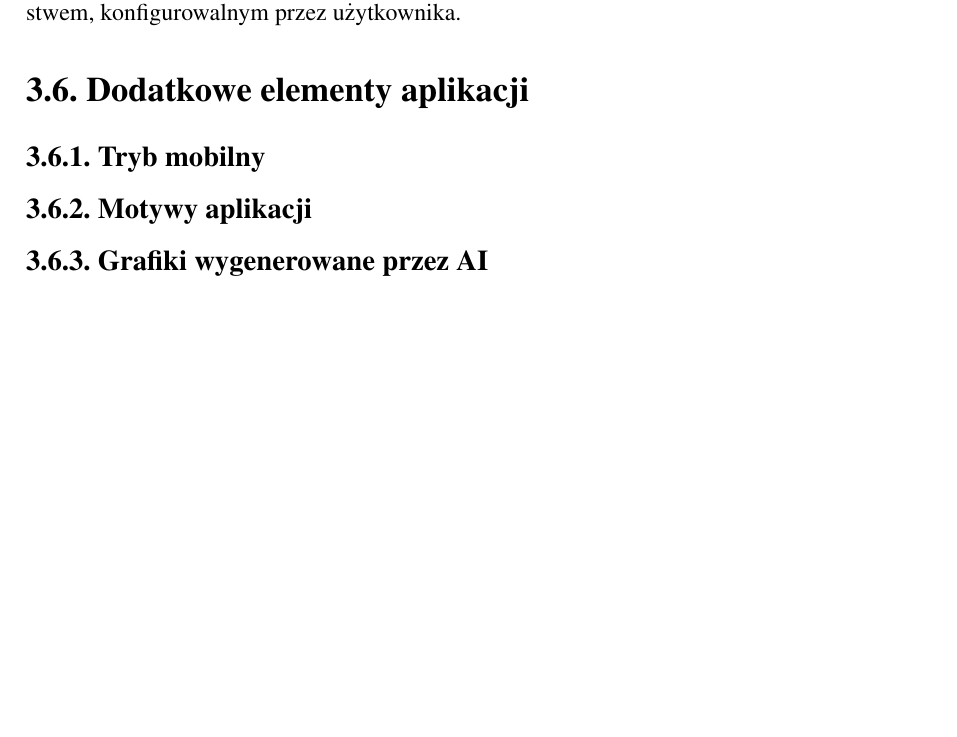
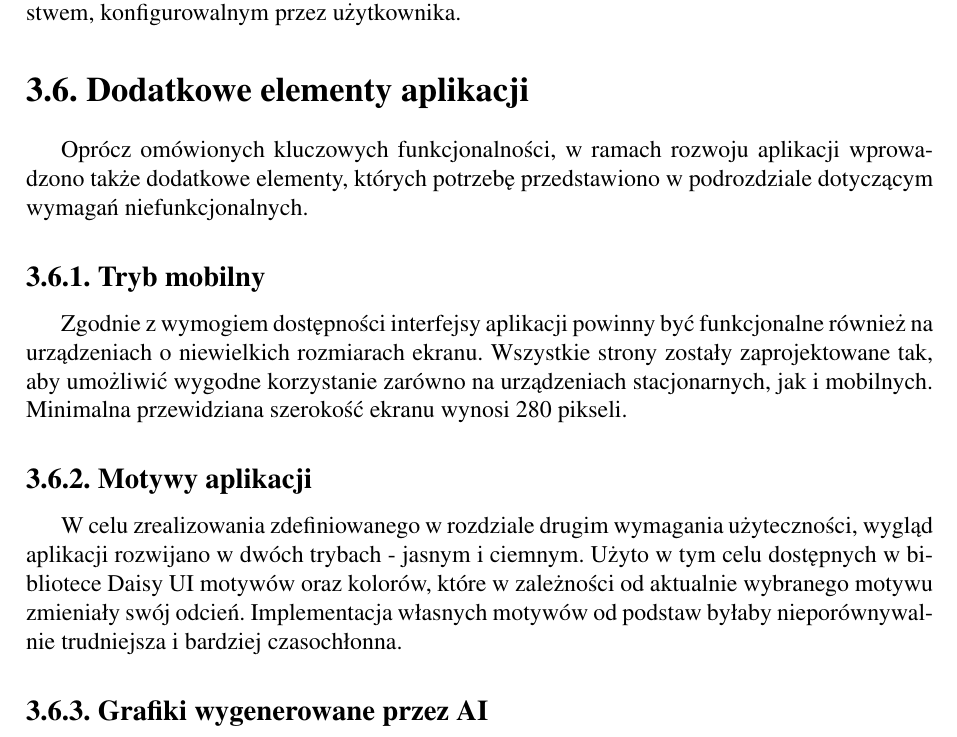
Before and after one commit to bridge-agh/bridge-thesis, a LaTeX thesis (main.tex, which reads chapter3.tex): part of page 33 of 49, cut so that both start at the same text, the shorter picture padded with empty space. Compiled offline with pdfLaTeX.

Commit message:
Dodatkowe elementy aplikacji [sc-256]

```diff
--- a/chapter3.tex
+++ b/chapter3.tex
@@ -623,8 +623,19 @@ z~pewnym prawdopodobieństwem, konfigurowalnym przez użytkownika.
 
 \section{Dodatkowe elementy aplikacji}
 
+Oprócz omówionych kluczowych funkcjonalności, w ramach rozwoju aplikacji wprowadzono także dodatkowe elementy,
+których potrzebę przedstawiono w podrozdziale dotyczącym wymagań niefunkcjonalnych.
+
 \subsection{Tryb mobilny}
+
+Zgodnie z wymogiem dostępności interfejsy aplikacji powinny być funkcjonalne również na urządzeniach o niewielkich rozmiarach
+ekranu. Wszystkie strony zostały zaprojektowane tak, aby umożliwić wygodne korzystanie
+zarówno na urządzeniach stacjonarnych, jak i mobilnych. Minimalna przewidziana szerokość ekranu wynosi 280 pikseli.
 
 \subsection{Motywy aplikacji}
 
+W celu zrealizowania zdefiniowanego w rozdziale drugim wymagania użyteczności, wygląd aplikacji rozwijano w dwóch trybach -
+jasnym i ciemnym. Użyto w tym celu dostępnych w bibliotece Daisy UI motywów oraz kolorów, które w zależności od aktualnie wybranego motywu
+zmieniały swój odcień. Implementacja własnych motywów od podstaw byłaby nieporównywalnie trudniejsza i bardziej czasochłonna.
+
 \subsection{Grafiki wygenerowane przez AI}
```
